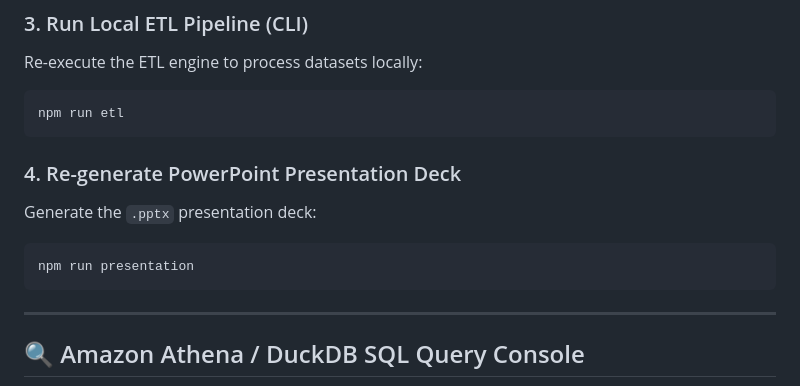
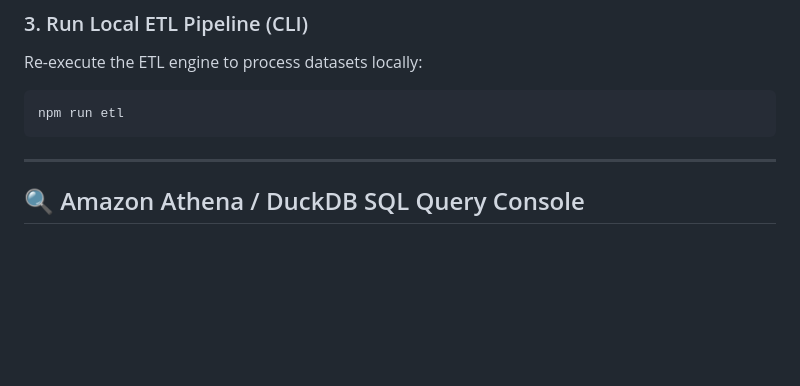
Before and after one commit to ritikyadav-io/AWS-Youtube-DataPipeline, a Markdown page: README.md, the part around the change. Rendered like a GitHub page; blank space fills up the shorter version.

````diff
--- a/README.md
+++ b/README.md
@@ -122,12 +122,6 @@ Re-execute the ETL engine to process datasets locally:
 npm run etl
 ```
 
-### 4. Re-generate PowerPoint Presentation Deck
-Generate the `.pptx` presentation deck:
-```bash
-npm run presentation
-```
-
 ---
 
 ## 🔍 Amazon Athena / DuckDB SQL Query Console
````
